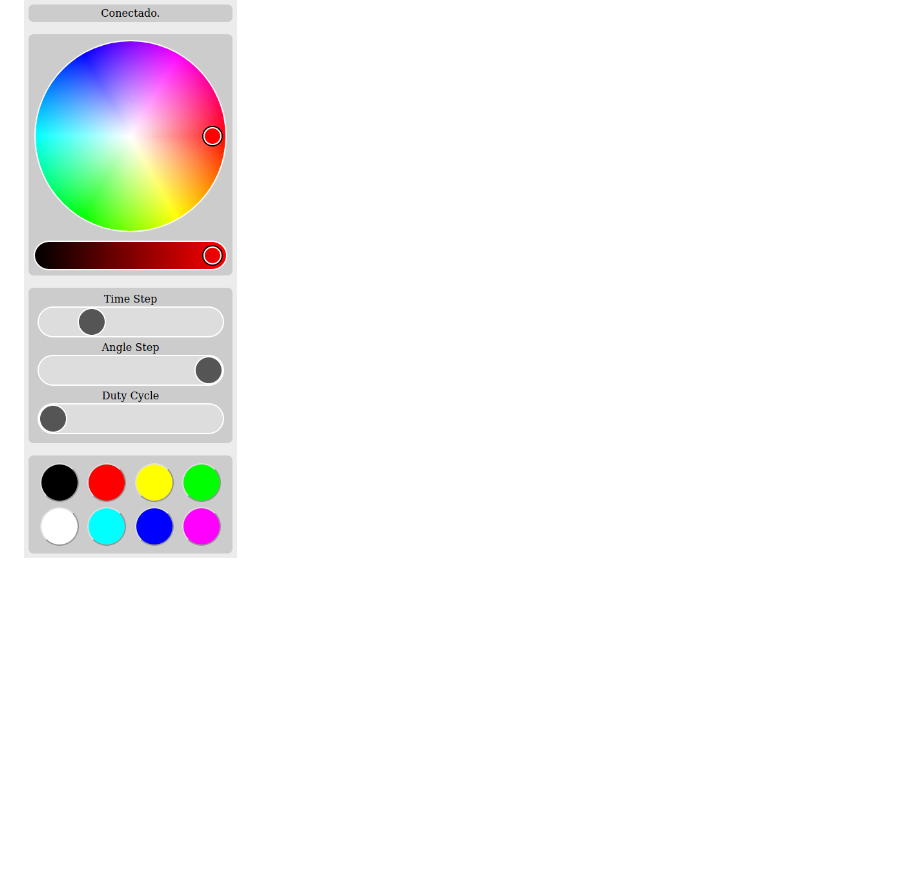
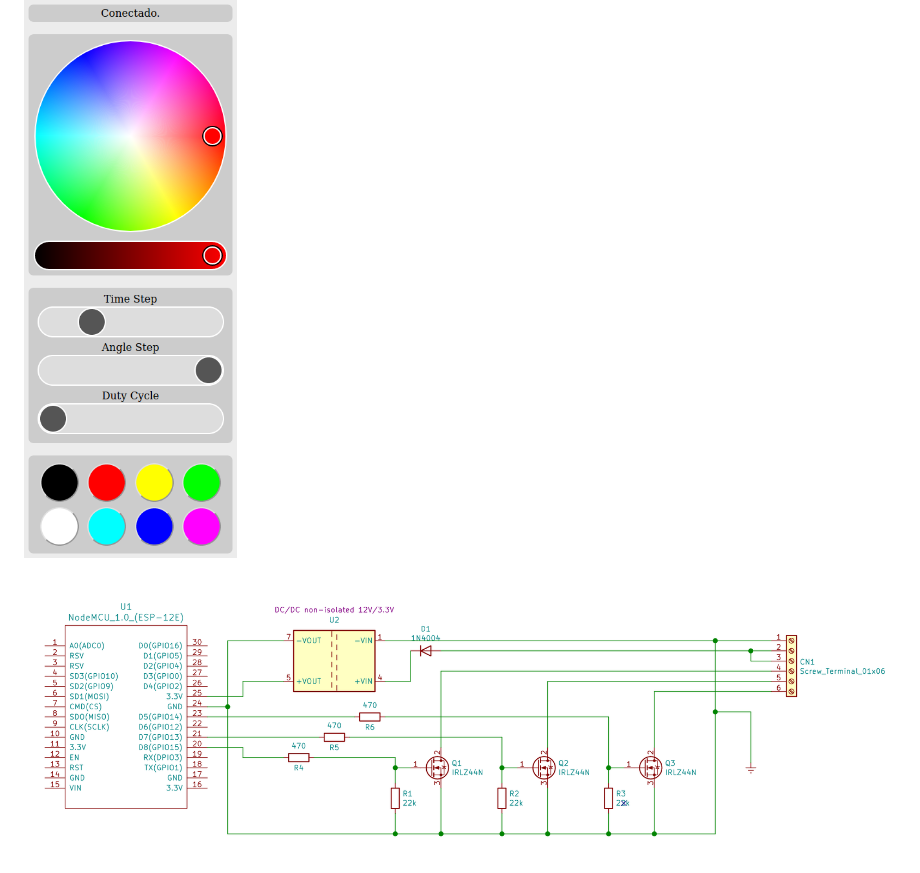
Before and after one commit to eduautomatiza/RGB-LED-strip-esp8266, a Markdown page: README.md, the part around the change. Drawn GitHub-style; pictures changed too: doc/led-strip.png (added); blank space fills up the shorter version.

```diff
--- a/README.md
+++ b/README.md
@@ -24,6 +24,8 @@ For [RGB/HSL](https://github.com/marcio-cp/cocoa-press-marlin/blob/master/Marlin
 
 ![Browser Interface](./doc/interface.png)
 
+![schematics](./doc/led-strip.png)
+
 ![botton](./doc/botton.jpg)
 
 ![top1](./doc/top1.jpg)
```
